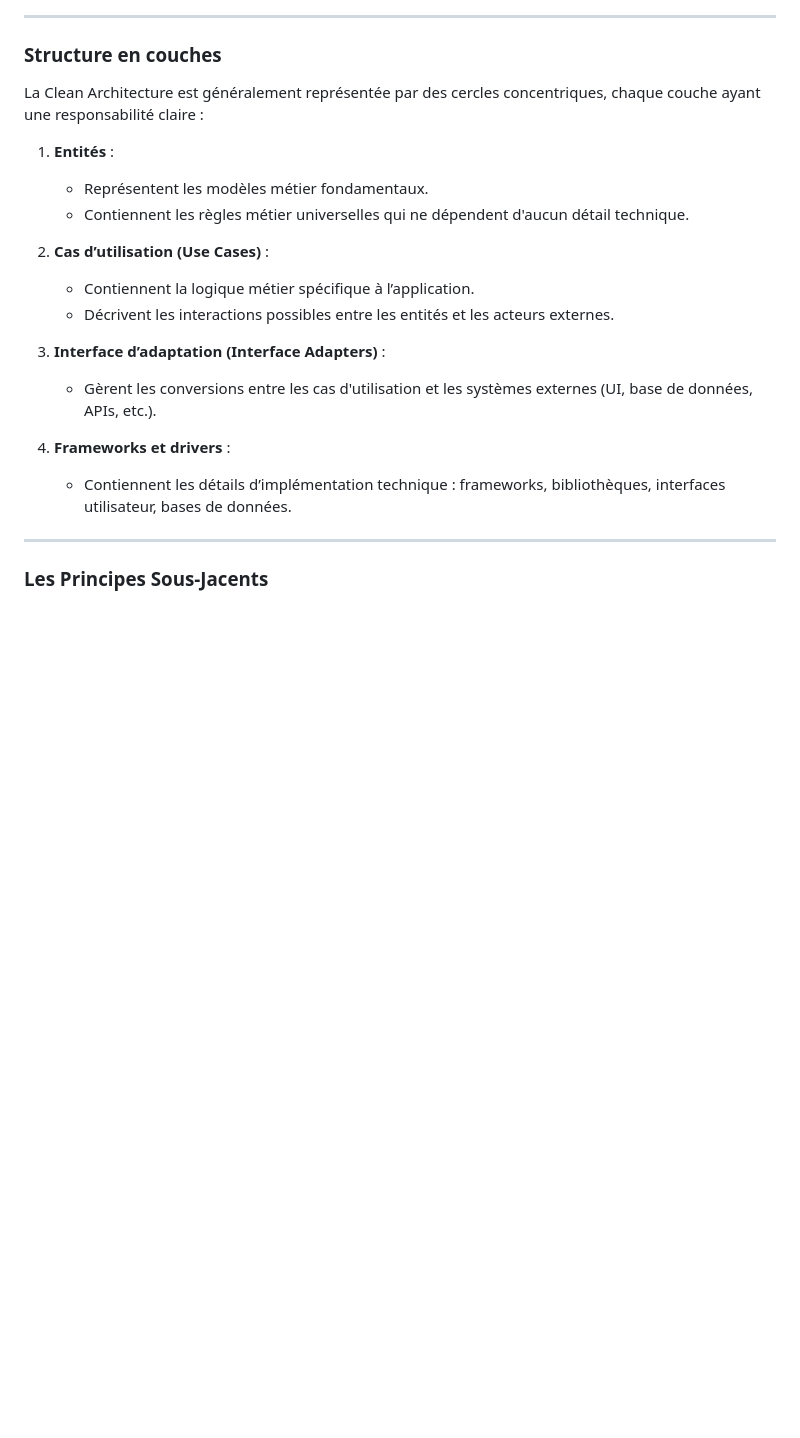
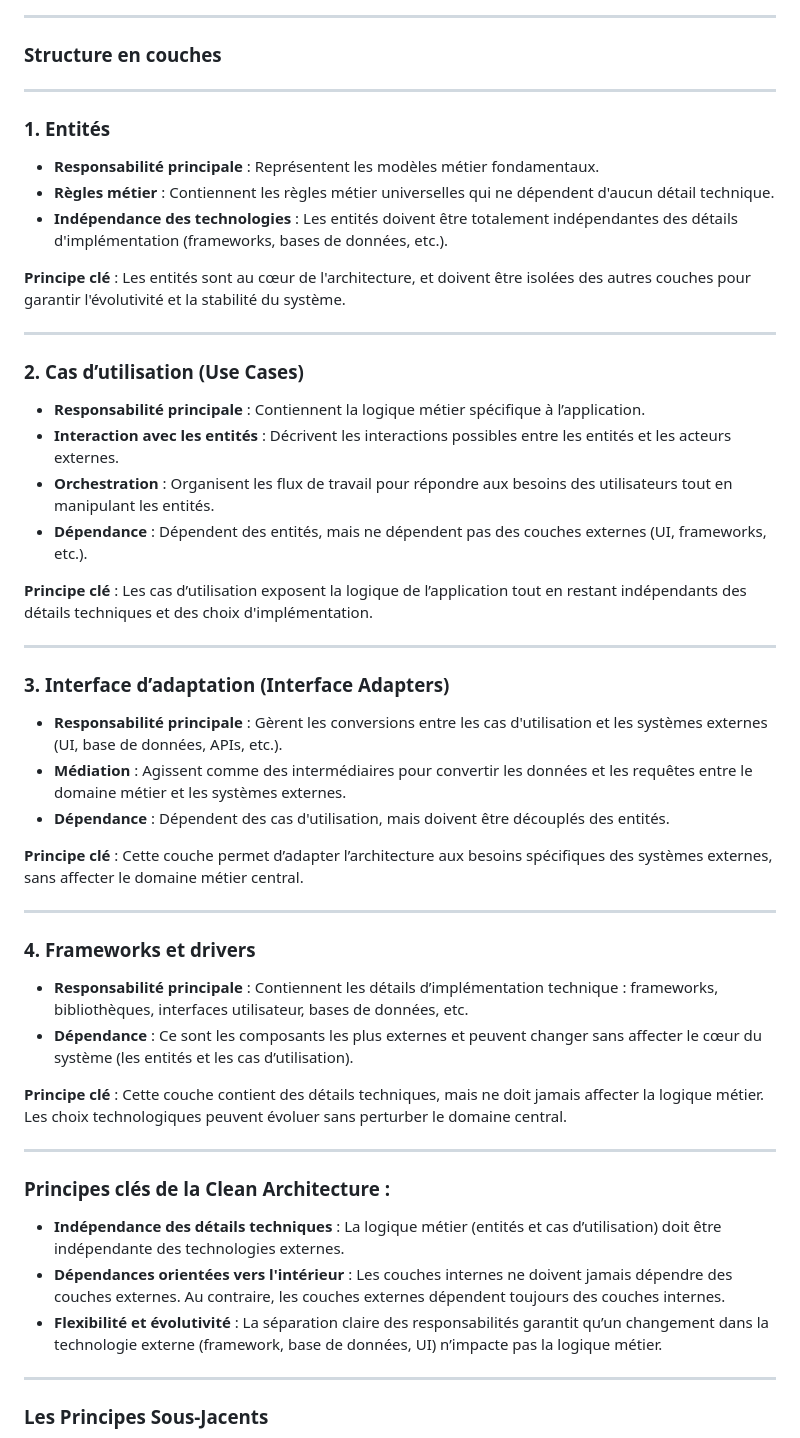
Before and after one commit to CDA04/Architecture, a Markdown page: 02_CONCEPTS_ARCHI/Supports/Chapitre_introduction.md, the part around one of its changes. Drawn GitHub-style; blank space fills up the shorter version.

```diff
--- a/02_CONCEPTS_ARCHI/Supports/Chapitre_introduction.md
+++ b/02_CONCEPTS_ARCHI/Supports/Chapitre_introduction.md
@@ -54,21 +54,53 @@ flowchart TD
 
 ### Structure en couches
 
-La Clean Architecture est généralement représentée par des cercles concentriques, chaque couche ayant une responsabilité claire :
+---
 
-1. **Entités** :
-   - Représentent les modèles métier fondamentaux.
-   - Contiennent les règles métier universelles qui ne dépendent d'aucun détail technique.
+### **1. Entités**
 
-2. **Cas d’utilisation (Use Cases)** :
-   - Contiennent la logique métier spécifique à l’application.
-   - Décrivent les interactions possibles entre les entités et les acteurs externes.
+- **Responsabilité principale** : Représentent les modèles métier fondamentaux.
+- **Règles métier** : Contiennent les règles métier universelles qui ne dépendent d'aucun détail technique.
+- **Indépendance des technologies** : Les entités doivent être totalement indépendantes des détails d'implémentation (frameworks, bases de données, etc.).
 
-3. **Interface d’adaptation (Interface Adapters)** :
-   - Gèrent les conversions entre les cas d'utilisation et les systèmes externes (UI, base de données, APIs, etc.).
+**Principe clé** : Les entités sont au cœur de l'architecture, et doivent être isolées des autres couches pour garantir l'évolutivité et la stabilité du système.
 
-4. **Frameworks et drivers** :
-   - Contiennent les détails d’implémentation technique : frameworks, bibliothèques, interfaces utilisateur, bases de données.
+---
+
+### **2. Cas d’utilisation (Use Cases)**
+
+- **Responsabilité principale** : Contiennent la logique métier spécifique à l’application.
+- **Interaction avec les entités** : Décrivent les interactions possibles entre les entités et les acteurs externes.
+- **Orchestration** : Organisent les flux de travail pour répondre aux besoins des utilisateurs tout en manipulant les entités.
+- **Dépendance** : Dépendent des entités, mais ne dépendent pas des couches externes (UI, frameworks, etc.).
+
+**Principe clé** : Les cas d’utilisation exposent la logique de l’application tout en restant indépendants des détails techniques et des choix d'implémentation.
+
+---
+
+### **3. Interface d’adaptation (Interface Adapters)**
+
+- **Responsabilité principale** : Gèrent les conversions entre les cas d'utilisation et les systèmes externes (UI, base de données, APIs, etc.).
+- **Médiation** : Agissent comme des intermédiaires pour convertir les données et les requêtes entre le domaine métier et les systèmes externes.
+- **Dépendance** : Dépendent des cas d'utilisation, mais doivent être découplés des entités.
+
+**Principe clé** : Cette couche permet d’adapter l’architecture aux besoins spécifiques des systèmes externes, sans affecter le domaine métier central.
+
+---
+
+### **4. Frameworks et drivers**
+
+- **Responsabilité principale** : Contiennent les détails d’implémentation technique : frameworks, bibliothèques, interfaces utilisateur, bases de données, etc.
+- **Dépendance** : Ce sont les composants les plus externes et peuvent changer sans affecter le cœur du système (les entités et les cas d’utilisation).
+
+**Principe clé** : Cette couche contient des détails techniques, mais ne doit jamais affecter la logique métier. Les choix technologiques peuvent évoluer sans perturber le domaine central.
+
+---
+
+### **Principes clés de la Clean Architecture** :
+
+- **Indépendance des détails techniques** : La logique métier (entités et cas d’utilisation) doit être indépendante des technologies externes.
+- **Dépendances orientées vers l'intérieur** : Les couches internes ne doivent jamais dépendre des couches externes. Au contraire, les couches externes dépendent toujours des couches internes.
+- **Flexibilité et évolutivité** : La séparation claire des responsabilités garantit qu’un changement dans la technologie externe (framework, base de données, UI) n’impacte pas la logique métier.
 
 ---
 
```
Also changed, not shown: other parts of 02_CONCEPTS_ARCHI/Supports/Chapitre_introduction.md (+0 -1 lines).
